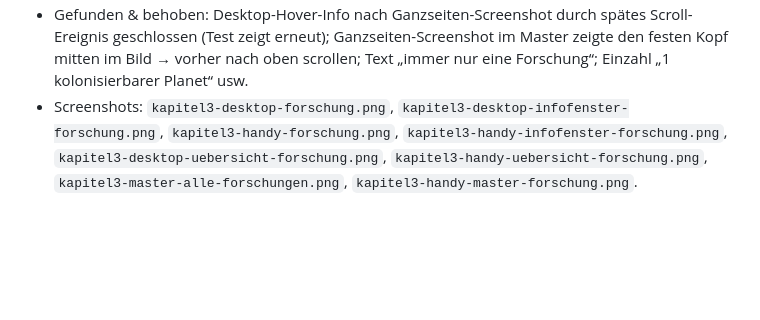
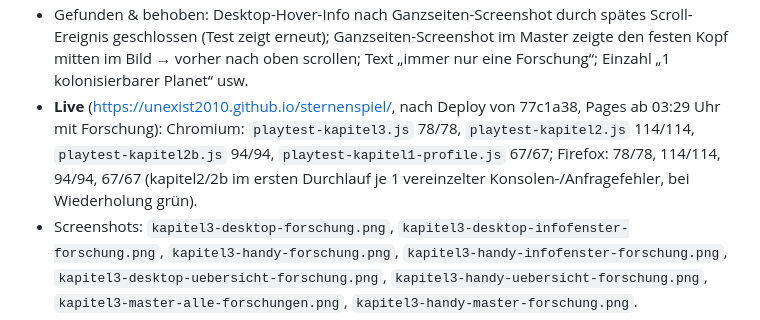
Before and after one commit to unexist2010/sternenspiel, a Markdown page: playtest/NOTES.md, the part around the change. Drawn GitHub-style; blank space fills up the shorter version.

Commit message:
Playtest-Notizen: Live-Ergebnisse 0.8.0

```diff
--- a/playtest/NOTES.md
+++ b/playtest/NOTES.md
@@ -14,6 +14,9 @@
 - Gefunden & behoben: Desktop-Hover-Info nach Ganzseiten-Screenshot durch spätes Scroll-Ereignis geschlossen (Test zeigt erneut);
   Ganzseiten-Screenshot im Master zeigte den festen Kopf mitten im Bild → vorher nach oben scrollen; Text „immer nur eine Forschung“;
   Einzahl „1 kolonisierbarer Planet“ usw.
+- **Live** (https://unexist2010.github.io/sternenspiel/, nach Deploy von 77c1a38, Pages ab 03:29 Uhr mit Forschung):
+  Chromium: `playtest-kapitel3.js` 78/78, `playtest-kapitel2.js` 114/114, `playtest-kapitel2b.js` 94/94, `playtest-kapitel1-profile.js` 67/67;
+  Firefox: 78/78, 114/114, 94/94, 67/67 (kapitel2/2b im ersten Durchlauf je 1 vereinzelter Konsolen-/Anfragefehler, bei Wiederholung grün).
 - Screenshots: `kapitel3-desktop-forschung.png`, `kapitel3-desktop-infofenster-forschung.png`, `kapitel3-handy-forschung.png`,
   `kapitel3-handy-infofenster-forschung.png`, `kapitel3-desktop-uebersicht-forschung.png`, `kapitel3-handy-uebersicht-forschung.png`,
   `kapitel3-master-alle-forschungen.png`, `kapitel3-handy-master-forschung.png`.
```
